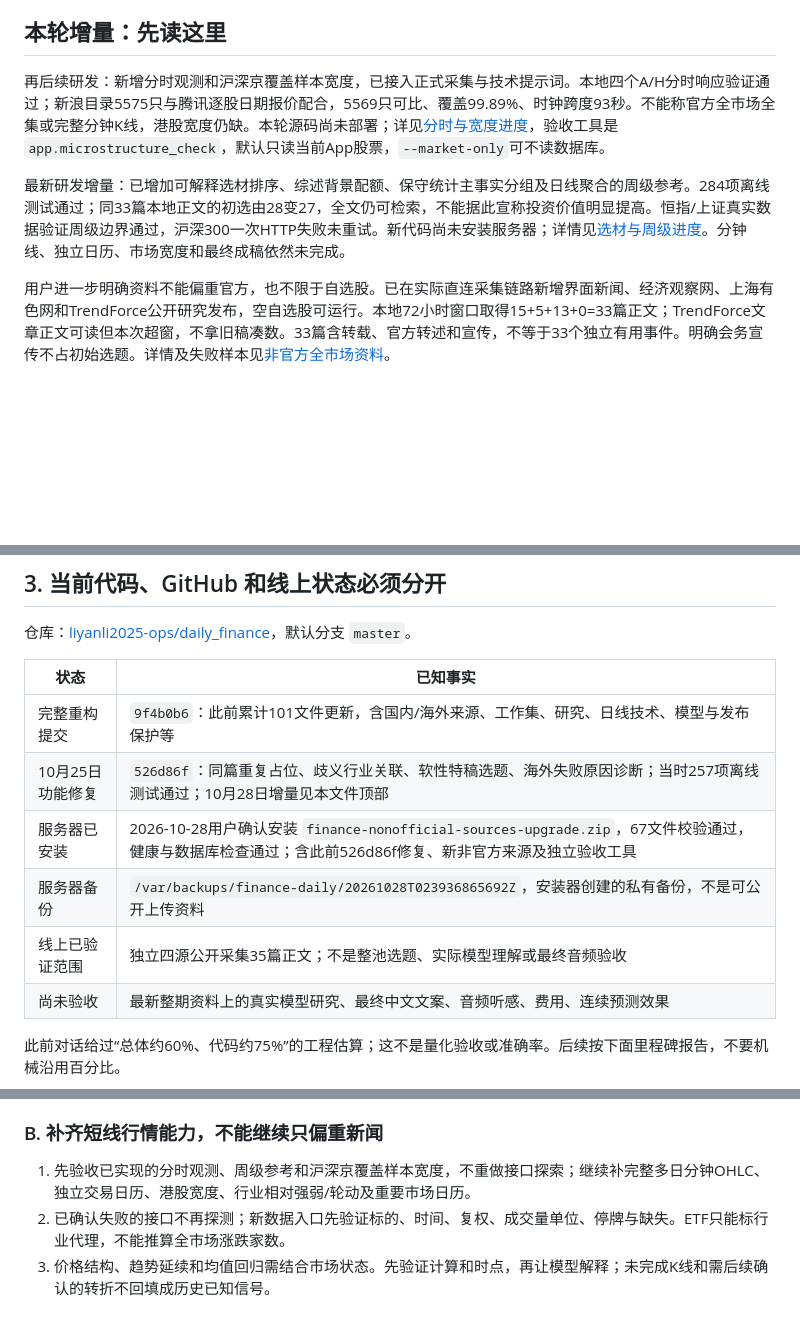
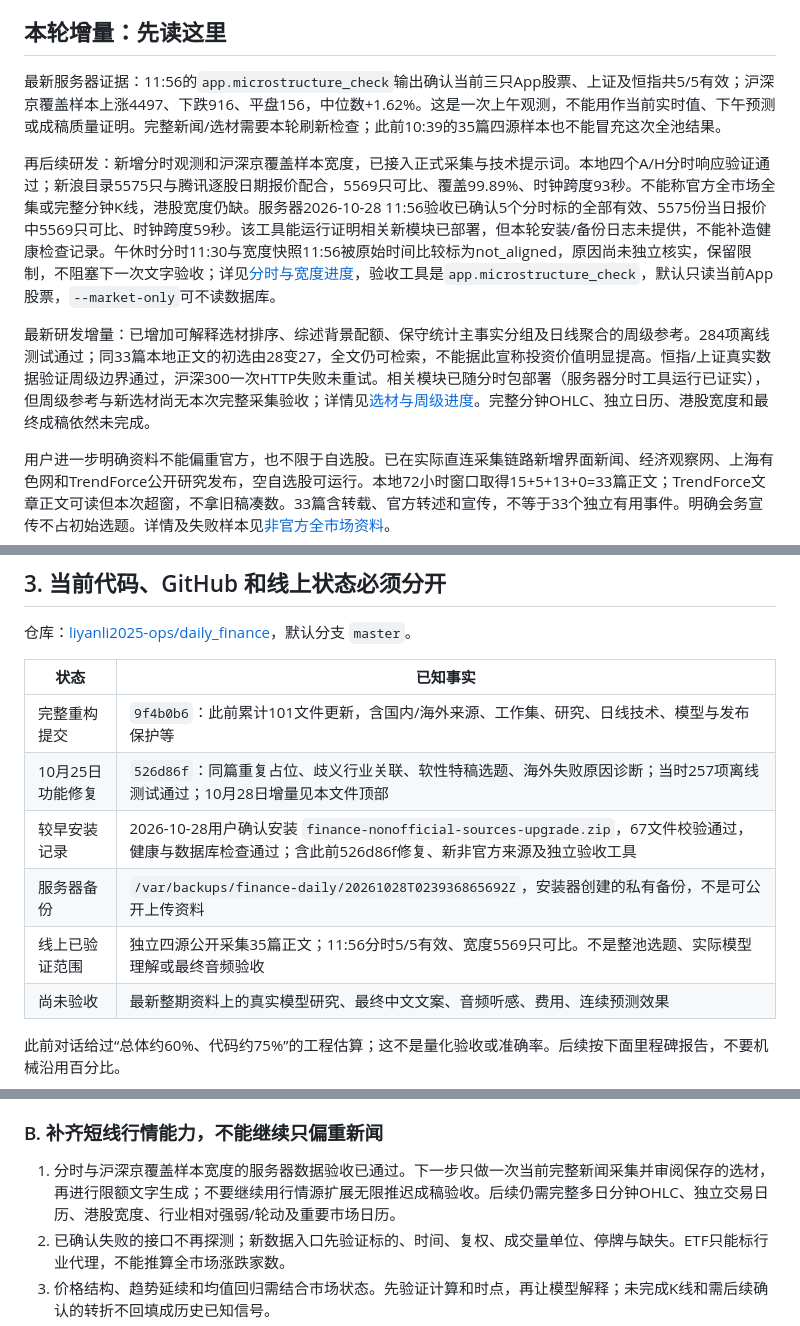
Before and after one commit to liyanli2025-ops/daily_finance, a Markdown page: docs/AI_HANDOFF.md, 3 parts joined by grey strips. GitHub-like rendering; blank space fills up the shorter version.

```diff
--- a/docs/AI_HANDOFF.md
+++ b/docs/AI_HANDOFF.md
@@ -4,9 +4,11 @@
 
 ## 本轮增量：先读这里
 
-再后续研发：新增分时观测和沪深京覆盖样本宽度，已接入正式采集与技术提示词。本地四个A/H分时响应验证通过；新浪目录5575只与腾讯逐股日期报价配合，5569只可比、覆盖99.89%、时钟跨度93秒。不能称官方全市场全集或完整分钟K线，港股宽度仍缺。本轮源码尚未部署；详见[分时与宽度进度](microstructure_progress.md)，验收工具是`app.microstructure_check`，默认只读当前App股票，`--market-only`可不读数据库。
+最新服务器证据：11:56的`app.microstructure_check`输出确认当前三只App股票、上证及恒指共5/5有效；沪深京覆盖样本上涨4497、下跌916、平盘156，中位数+1.62%。这是一次上午观测，不能用作当前实时值、下午预测或成稿质量证明。完整新闻/选材需要本轮刷新检查；此前10:39的35篇四源样本也不能冒充这次全池结果。
 
-最新研发增量：已增加可解释选材排序、综述背景配额、保守统计主事实分组及日线聚合的周级参考。284项离线测试通过；同33篇本地正文的初选由28变27，全文仍可检索，不能据此宣称投资价值明显提高。恒指/上证真实数据验证周级边界通过，沪深300一次HTTP失败未重试。新代码尚未安装服务器；详情见[选材与周级进度](editorial_weekly_progress.md)。分钟线、独立日历、市场宽度和最终成稿依然未完成。
+再后续研发：新增分时观测和沪深京覆盖样本宽度，已接入正式采集与技术提示词。本地四个A/H分时响应验证通过；新浪目录5575只与腾讯逐股日期报价配合，5569只可比、覆盖99.89%、时钟跨度93秒。不能称官方全市场全集或完整分钟K线，港股宽度仍缺。服务器2026-10-28 11:56验收已确认5个分时标的全部有效、5575份当日报价中5569只可比、时钟跨度59秒。该工具能运行证明相关新模块已部署，但本轮安装/备份日志未提供，不能补造健康检查记录。午休时分时11:30与宽度快照11:56被原始时间比较标为not_aligned，原因尚未独立核实，保留限制，不阻塞下一次文字验收；详见[分时与宽度进度](microstructure_progress.md)，验收工具是`app.microstructure_check`，默认只读当前App股票，`--market-only`可不读数据库。
+
+最新研发增量：已增加可解释选材排序、综述背景配额、保守统计主事实分组及日线聚合的周级参考。284项离线测试通过；同33篇本地正文的初选由28变27，全文仍可检索，不能据此宣称投资价值明显提高。恒指/上证真实数据验证周级边界通过，沪深300一次HTTP失败未重试。相关模块已随分时包部署（服务器分时工具运行已证实），但周级参考与新选材尚无本次完整采集验收；详情见[选材与周级进度](editorial_weekly_progress.md)。完整分钟OHLC、独立日历、港股宽度和最终成稿依然未完成。
 
 用户进一步明确资料不能偏重官方，也不限于自选股。已在实际直连采集链路新增界面新闻、经济观察网、上海有色网和TrendForce公开研究发布，空自选股可运行。本地72小时窗口取得15+5+13+0=33篇正文；TrendForce文章正文可读但本次超窗，不拿旧稿凑数。33篇含转载、官方转述和宣传，不等于33个独立有用事件。明确会务宣传不占初始选题。详情及失败样本见[非官方全市场资料](nonofficial_market_sources.md)。
 
@@ -47,9 +49,9 @@
 |---|---|
 | 完整重构提交 | `9f4b0b6`：此前累计101文件更新，含国内/海外来源、工作集、研究、日线技术、模型与发布保护等 |
 | 10月25日功能修复 | `526d86f`：同篇重复占位、歧义行业关联、软性特稿选题、海外失败原因诊断；当时257项离线测试通过；10月28日增量见本文件顶部 |
-| 服务器已安装 | 2026-10-28用户确认安装 `finance-nonofficial-sources-upgrade.zip`，67文件校验通过，健康与数据库检查通过；含此前526d86f修复、新非官方来源及独立验收工具 |
+| 较早安装记录 | 2026-10-28用户确认安装 `finance-nonofficial-sources-upgrade.zip`，67文件校验通过，健康与数据库检查通过；含此前526d86f修复、新非官方来源及独立验收工具 |
 | 服务器备份 | `/var/backups/finance-daily/20261028T023936865692Z`，安装器创建的私有备份，不是可公开上传资料 |
-| 线上已验证范围 | 独立四源公开采集35篇正文；不是整池选题、实际模型理解或最终音频验收 |
+| 线上已验证范围 | 独立四源公开采集35篇正文；11:56分时5/5有效、宽度5569只可比。不是整池选题、实际模型理解或最终音频验收 |
 | 尚未验收 | 最新整期资料上的真实模型研究、最终中文文案、音频听感、费用、连续预测效果 |
 
 此前对话给过“总体约60%、代码约75%”的工程估算；这不是量化验收或准确率。后续按下面里程碑报告，不要机械沿用百分比。
@@ -111,7 +113,7 @@
 
 ### B. 补齐短线行情能力，不能继续只偏重新闻
 
-1. 先验收已实现的分时观测、周级参考和沪深京覆盖样本宽度，不重做接口探索；继续补完整多日分钟OHLC、独立交易日历、港股宽度、行业相对强弱/轮动及重要市场日历。
+1. 分时与沪深京覆盖样本宽度的服务器数据验收已通过。下一步只做一次当前完整新闻采集并审阅保存的选材，再进行限额文字生成；不要继续用行情源扩展无限推迟成稿验收。后续仍需完整多日分钟OHLC、独立交易日历、港股宽度、行业相对强弱/轮动及重要市场日历。
 2. 已确认失败的接口不再探测；新数据入口先验证标的、时间、复权、成交量单位、停牌与缺失。ETF只能标行业代理，不能推算全市场涨跌家数。
 3. 价格结构、趋势延续和均值回归需结合市场状态。先验证计算和时点，再让模型解释；未完成K线和需后续确认的转折不回填成历史已知信号。
 4. 缠论、波浪、威科夫等没有全部实现，也不需要凑流派。参考项目清单在 `market_radar_design.md`，不可把项目名当分析能力。
```
Also changed, not shown: docs/microstructure_progress.md (+11 -1 lines), docs/repair_roadmap.md (+3 -1 lines).
